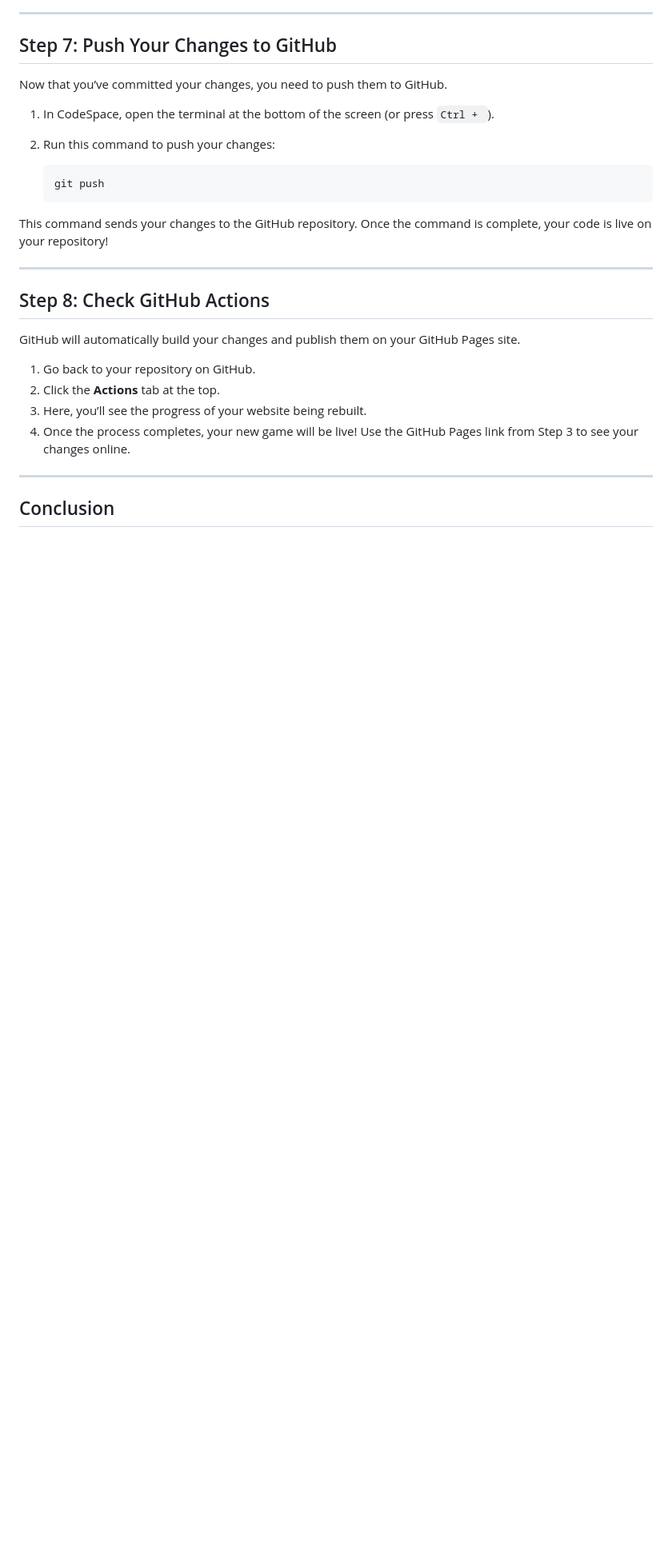
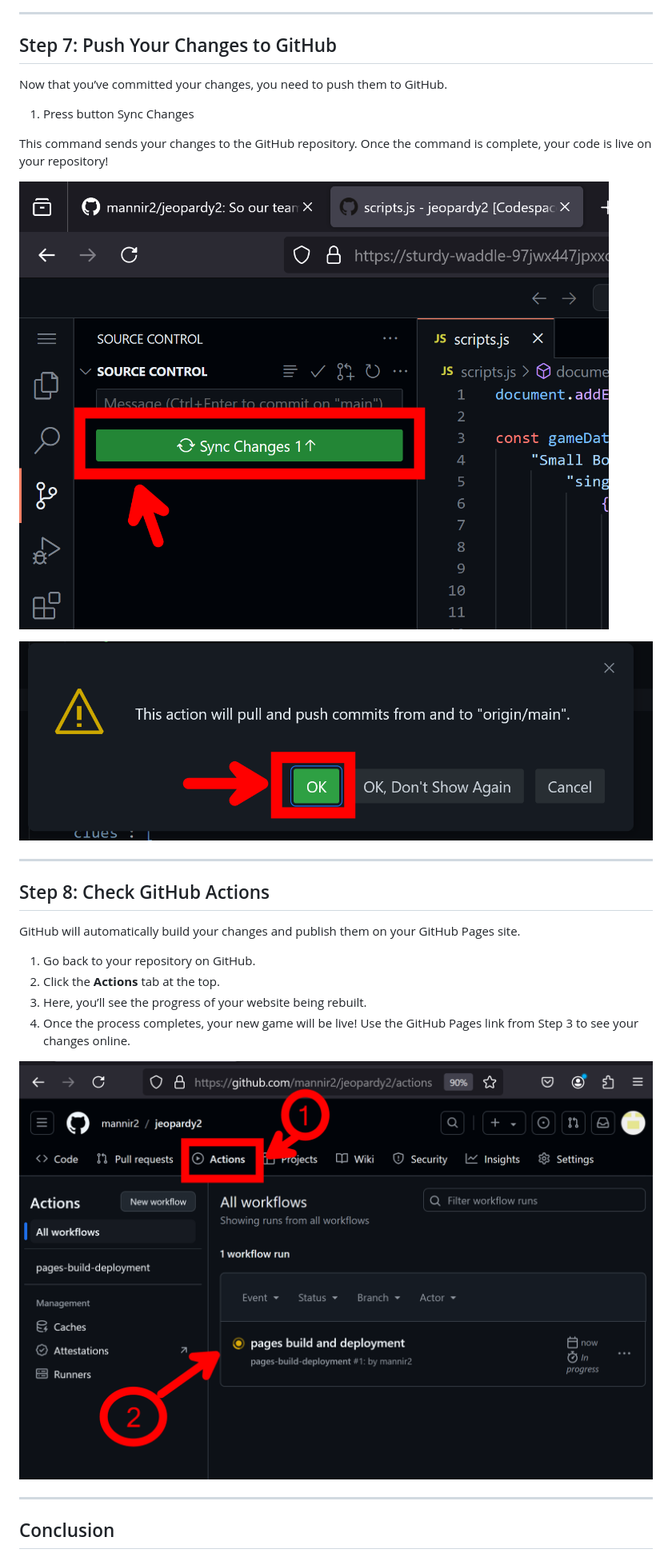
Before and after one commit to miamimanni/jeopardy2, a Markdown page: CopyThisGameGuide.md, the part around one of its changes. Shown at 80% size. Rendered like a GitHub page; blank space fills up the shorter version.

````diff
--- a/CopyThisGameGuide.md
+++ b/CopyThisGameGuide.md
@@ -123,14 +146,14 @@ Once you’ve made the changes to your game, you need to save and push them to G
 
 Now that you’ve committed your changes, you need to push them to GitHub.
 
-1. In CodeSpace, open the terminal at the bottom of the screen (or press `Ctrl + `).
-2. Run this command to push your changes:
-
-   ```bash
-   git push
-   ```
+1. Press button Sync Changes
 
 This command sends your changes to the GitHub repository. Once the command is complete, your code is live on your repository!
+
+![Making Changes part 4](screenshots/011-make_changes_part_4.png)
+
+![Making Changes part 5](screenshots/012-make_changes_part_5.png)
+
 
 ---
 
@@ -143,6 +166,8 @@ GitHub will automatically build your changes and publish them on your GitHub Pag
 3. Here, you’ll see the progress of your website being rebuilt.
 4. Once the process completes, your new game will be live! Use the GitHub Pages link from Step 3 to see your changes online.
 
+![Enabling GitHub Pages Part 2](screenshots/006-enabling_github_pages_part_2.png)
+
 ---
 
 ## Conclusion
````
Also changed, not shown: other parts of CopyThisGameGuide.md (+50 -27 lines).
